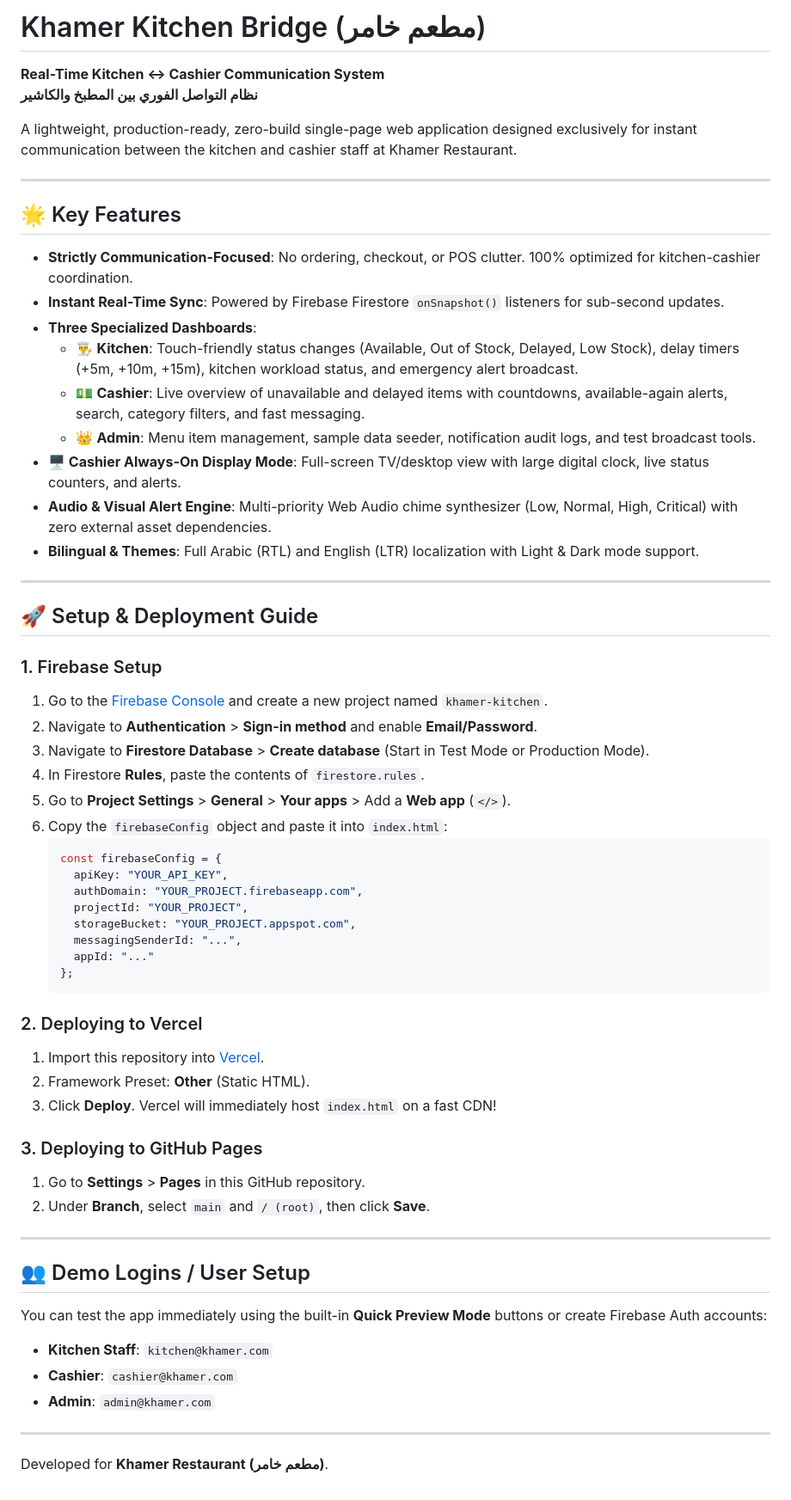
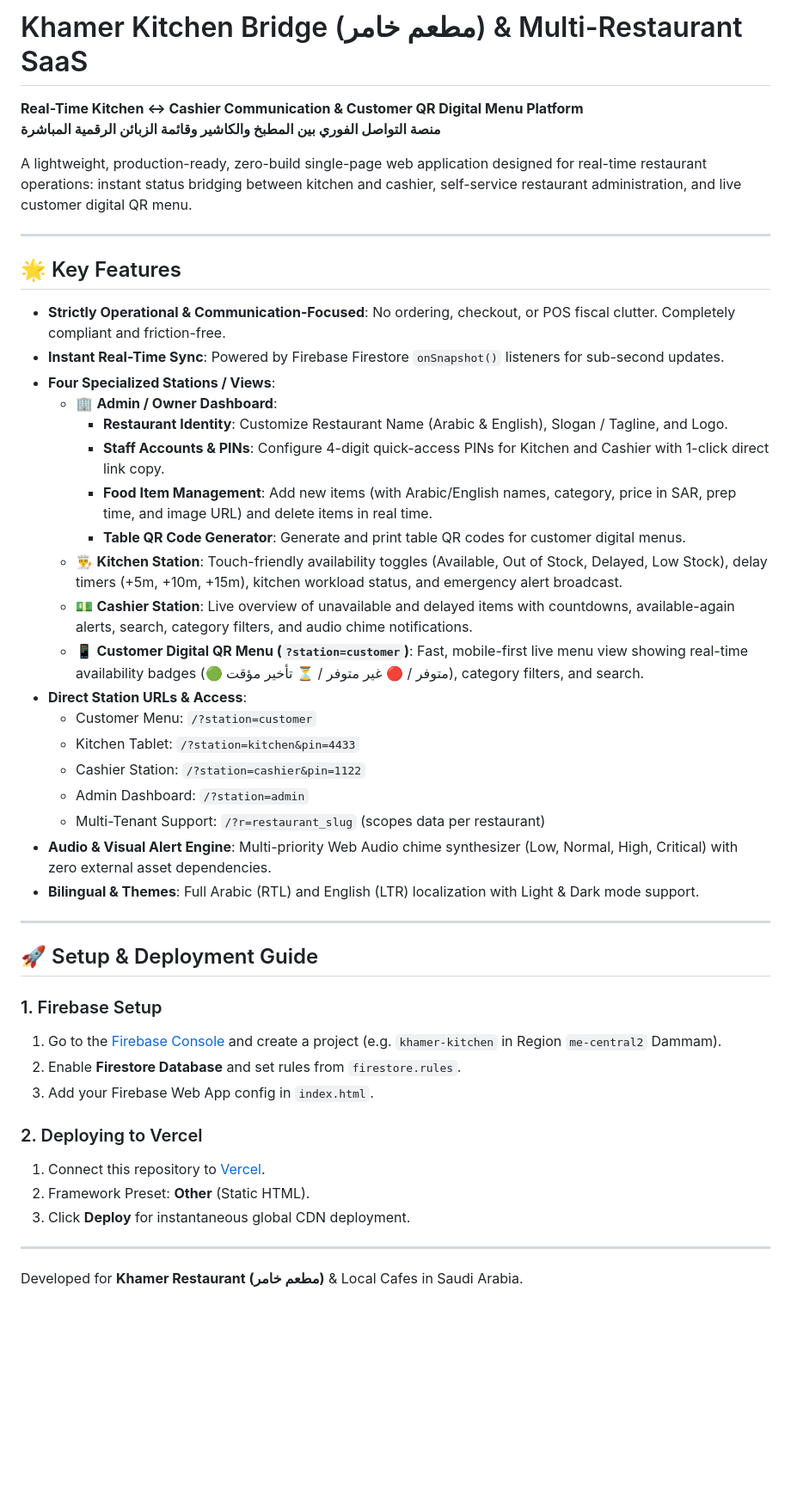
Before and after one commit to ggptamdas-commits/khamer-kitchen-bridge, a Markdown page: README.md, the part around the change. Shown at 86% size. Drawn GitHub-style; blank space fills up the shorter version.

Commit message:
Update README with Multi-Restaurant Admin, Slogan, Staff PINs, and Customer QR Menu documentation

````diff
--- a/README.md
+++ b/README.md
@@ -1,21 +1,31 @@
-# Khamer Kitchen Bridge (مطعم خامر)
+# Khamer Kitchen Bridge (مطعم خامر) & Multi-Restaurant SaaS
 
-**Real-Time Kitchen ↔ Cashier Communication System**
-**نظام التواصل الفوري بين المطبخ والكاشير**
+**Real-Time Kitchen ↔ Cashier Communication & Customer QR Digital Menu Platform**
+**منصة التواصل الفوري بين المطبخ والكاشير وقائمة الزبائن الرقمية المباشرة**
 
-A lightweight, production-ready, zero-build single-page web application designed exclusively for instant communication between the kitchen and cashier staff at Khamer Restaurant.
+A lightweight, production-ready, zero-build single-page web application designed for real-time restaurant operations: instant status bridging between kitchen and cashier, self-service restaurant administration, and live customer digital QR menu.
 
 ---
 
 ## 🌟 Key Features
 
-- **Strictly Communication-Focused**: No ordering, checkout, or POS clutter. 100% optimized for kitchen-cashier coordination.
+- **Strictly Operational & Communication-Focused**: No ordering, checkout, or POS fiscal clutter. Completely compliant and friction-free.
 - **Instant Real-Time Sync**: Powered by Firebase Firestore `onSnapshot()` listeners for sub-second updates.
-- **Three Specialized Dashboards**:
-  - 👨‍🍳 **Kitchen**: Touch-friendly status changes (Available, Out of Stock, Delayed, Low Stock), delay timers (+5m, +10m, +15m), kitchen workload status, and emergency alert broadcast.
-  - 💵 **Cashier**: Live overview of unavailable and delayed items with countdowns, available-again alerts, search, category filters, and fast messaging.
-  - 👑 **Admin**: Menu item management, sample data seeder, notification audit logs, and test broadcast tools.
-- **🖥️ Cashier Always-On Display Mode**: Full-screen TV/desktop view with large digital clock, live status counters, and alerts.
+- **Four Specialized Stations / Views**:
+  - 🏢 **Admin / Owner Dashboard**:
+    - **Restaurant Identity**: Customize Restaurant Name (Arabic & English), Slogan / Tagline, and Logo.
+    - **Staff Accounts & PINs**: Configure 4-digit quick-access PINs for Kitchen and Cashier with 1-click direct link copy.
+    - **Food Item Management**: Add new items (with Arabic/English names, category, price in SAR, prep time, and image URL) and delete items in real time.
+    - **Table QR Code Generator**: Generate and print table QR codes for customer digital menus.
+  - 👨‍🍳 **Kitchen Station**: Touch-friendly availability toggles (Available, Out of Stock, Delayed, Low Stock), delay timers (+5m, +10m, +15m), kitchen workload status, and emergency alert broadcast.
+  - 💵 **Cashier Station**: Live overview of unavailable and delayed items with countdowns, available-again alerts, search, category filters, and audio chime notifications.
+  - 📱 **Customer Digital QR Menu (`?station=customer`)**: Fast, mobile-first live menu view showing real-time availability badges (🟢 متوفر / 🔴 غير متوفر / ⏳ تأخير مؤقت), category filters, and search.
+- **Direct Station URLs & Access**:
+  - Customer Menu: `/?station=customer`
+  - Kitchen Tablet: `/?station=kitchen&pin=4433`
+  - Cashier Station: `/?station=cashier&pin=1122`
+  - Admin Dashboard: `/?station=admin`
+  - Multi-Tenant Support: `/?r=restaurant_slug` (scopes data per restaurant)
 - **Audio & Visual Alert Engine**: Multi-priority Web Audio chime synthesizer (Low, Normal, High, Critical) with zero external asset dependencies.
 - **Bilingual & Themes**: Full Arabic (RTL) and English (LTR) localization with Light & Dark mode support.
 
@@ -24,41 +34,15 @@ A lightweight, production-ready, zero-build single-page web application designed
 ## 🚀 Setup & Deployment Guide
 
 ### 1. Firebase Setup
-1. Go to the [Firebase Console](https://console.firebase.google.com/) and create a new project named `khamer-kitchen`.
-2. Navigate to **Authentication** > **Sign-in method** and enable **Email/Password**.
-3. Navigate to **Firestore Database** > **Create database** (Start in Test Mode or Production Mode).
-4. In Firestore **Rules**, paste the contents of `firestore.rules`.
-5. Go to **Project Settings** > **General** > **Your apps** > Add a **Web app** (`</>`).
-6. Copy the `firebaseConfig` object and paste it into `index.html`:
-   ```javascript
-   const firebaseConfig = {
-     apiKey: "YOUR_API_KEY",
-     authDomain: "YOUR_PROJECT.firebaseapp.com",
-     projectId: "YOUR_PROJECT",
-     storageBucket: "YOUR_PROJECT.appspot.com",
-     messagingSenderId: "...",
-     appId: "..."
-   };
-   ```
+1. Go to the [Firebase Console](https://console.firebase.google.com/) and create a project (e.g. `khamer-kitchen` in Region `me-central2` Dammam).
+2. Enable **Firestore Database** and set rules from `firestore.rules`.
+3. Add your Firebase Web App config in `index.html`.
 
 ### 2. Deploying to Vercel
-1. Import this repository into [Vercel](https://vercel.com).
+1. Connect this repository to [Vercel](https://vercel.com).
 2. Framework Preset: **Other** (Static HTML).
-3. Click **Deploy**. Vercel will immediately host `index.html` on a fast CDN!
-
-### 3. Deploying to GitHub Pages
-1. Go to **Settings** > **Pages** in this GitHub repository.
-2. Under **Branch**, select `main` and `/ (root)`, then click **Save**.
+3. Click **Deploy** for instantaneous global CDN deployment.
 
 ---
 
-## 👥 Demo Logins / User Setup
-
-You can test the app immediately using the built-in **Quick Preview Mode** buttons or create Firebase Auth accounts:
-- **Kitchen Staff**: `kitchen@khamer.com`
-- **Cashier**: `cashier@khamer.com`
-- **Admin**: `admin@khamer.com`
-
----
-
-Developed for **Khamer Restaurant (مطعم خامر)**.
+Developed for **Khamer Restaurant (مطعم خامر)** & Local Cafes in Saudi Arabia.
````
